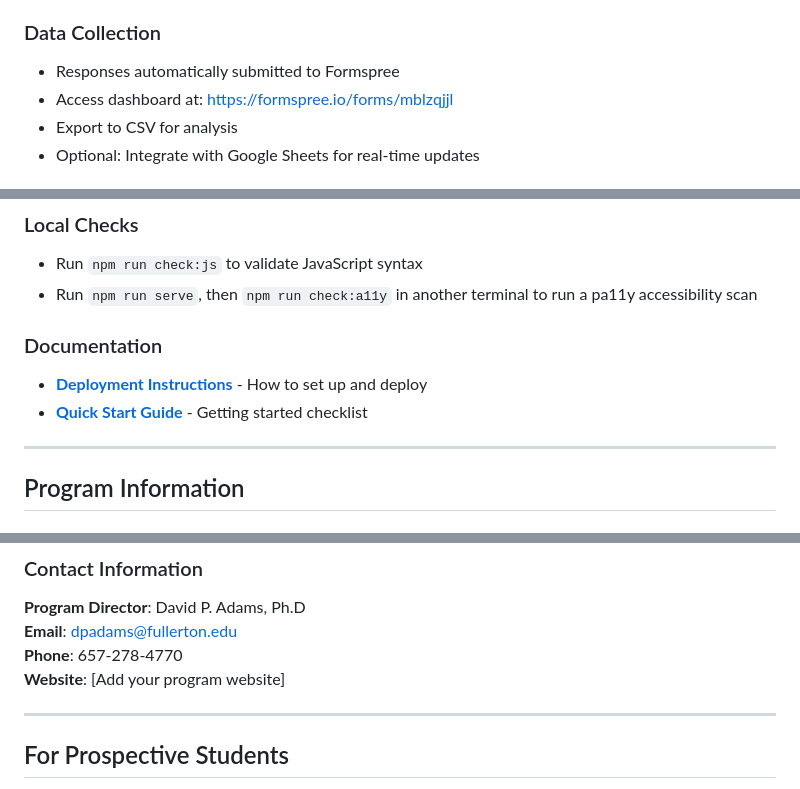
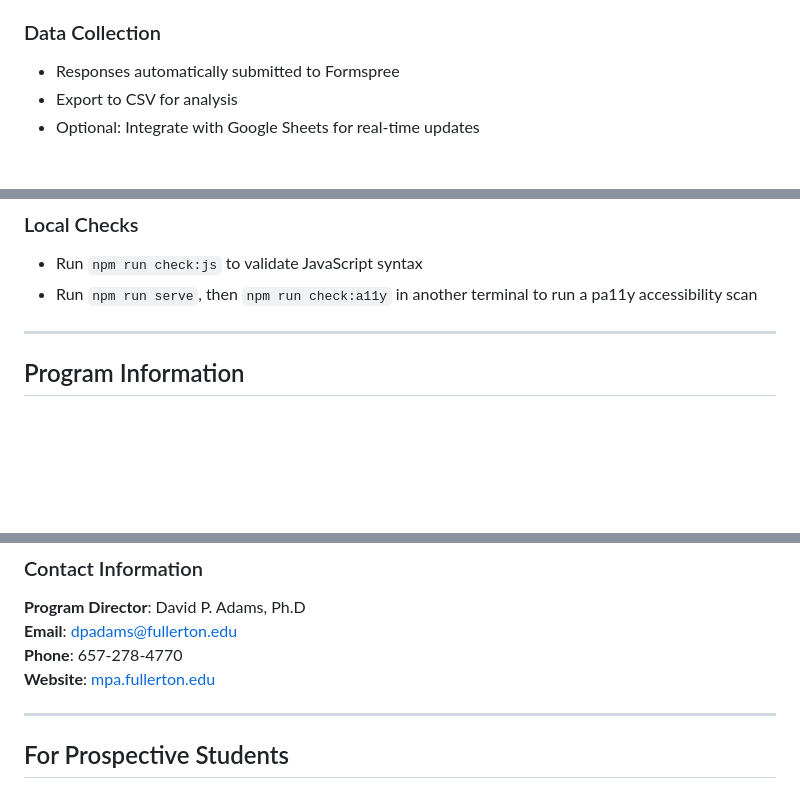
Before and after one commit to CSUF-MPA/mpa-exit-survey, a Markdown page: README.md, 3 parts joined by grey strips. Rendered like a GitHub page; blank space fills up the shorter version.

```diff
--- a/README.md
+++ b/README.md
@@ -129,7 +129,6 @@ This survey is designed to meet WCAG 2.1 Level AA conformance, the technical sta
 
 ### Data Collection
 - Responses automatically submitted to Formspree
-- Access dashboard at: https://formspree.io/forms/mblzqjjl
 - Export to CSV for analysis
 - Optional: Integrate with Google Sheets for real-time updates
 
@@ -145,10 +144,6 @@ To modify the survey:
 ### Local Checks
 - Run `npm run check:js` to validate JavaScript syntax
 - Run `npm run serve`, then `npm run check:a11y` in another terminal to run a pa11y accessibility scan
-
-### Documentation
-- **[Deployment Instructions](DEPLOYMENT_README.md)** - How to set up and deploy
-- **[Quick Start Guide](QUICK_START.md)** - Getting started checklist
 
 ---
 
@@ -167,7 +162,7 @@ We prepare leaders to address complex social issues, uphold democratic values, a
 **Program Director**: David P. Adams, Ph.D
 **Email**: dpadams@fullerton.edu
 **Phone**: 657-278-4770
-**Website**: [Add your program website]
+**Website**: [mpa.fullerton.edu](https://mpa.fullerton.edu)
 
 ---
 
```
Also changed, not shown: other parts of README.md (+1 -1 lines).
